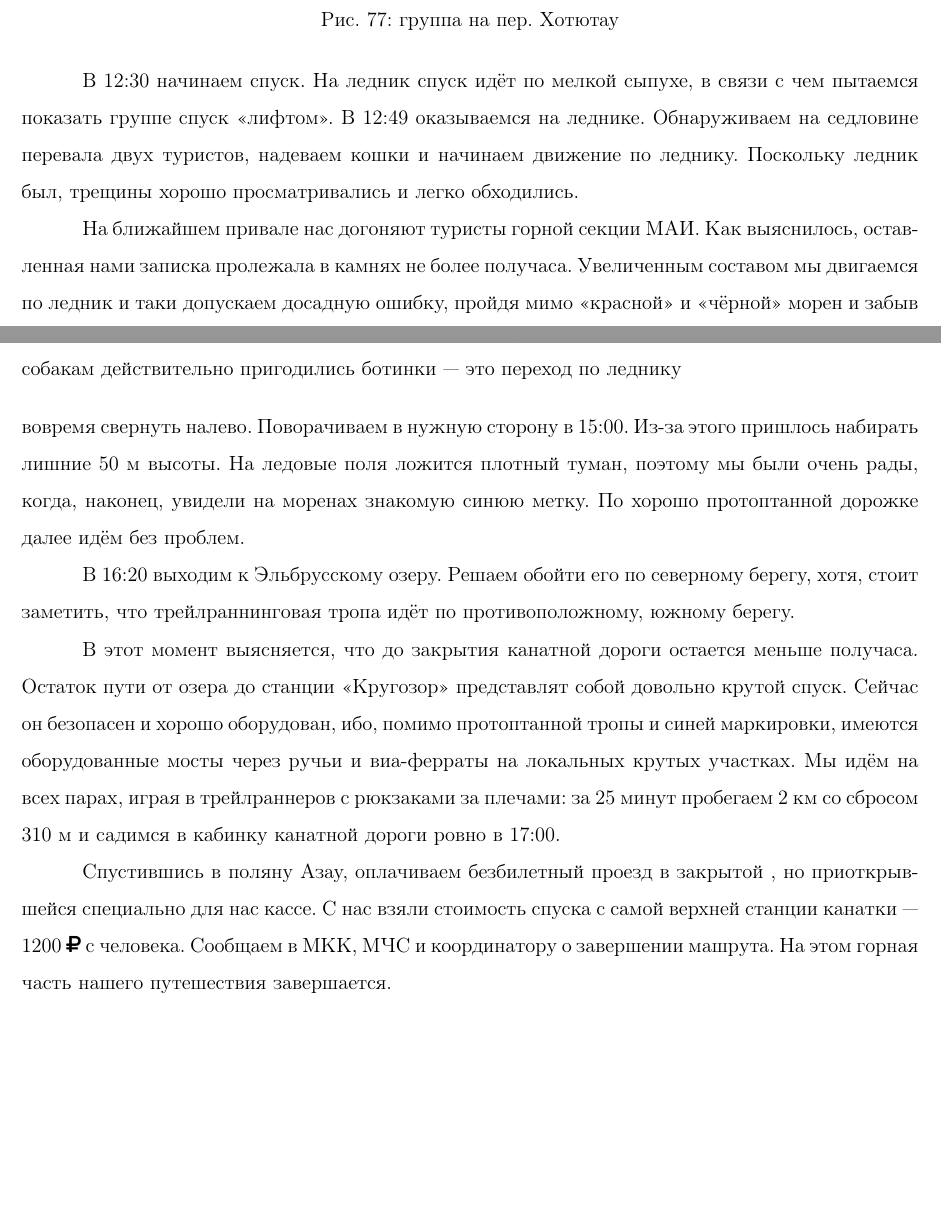
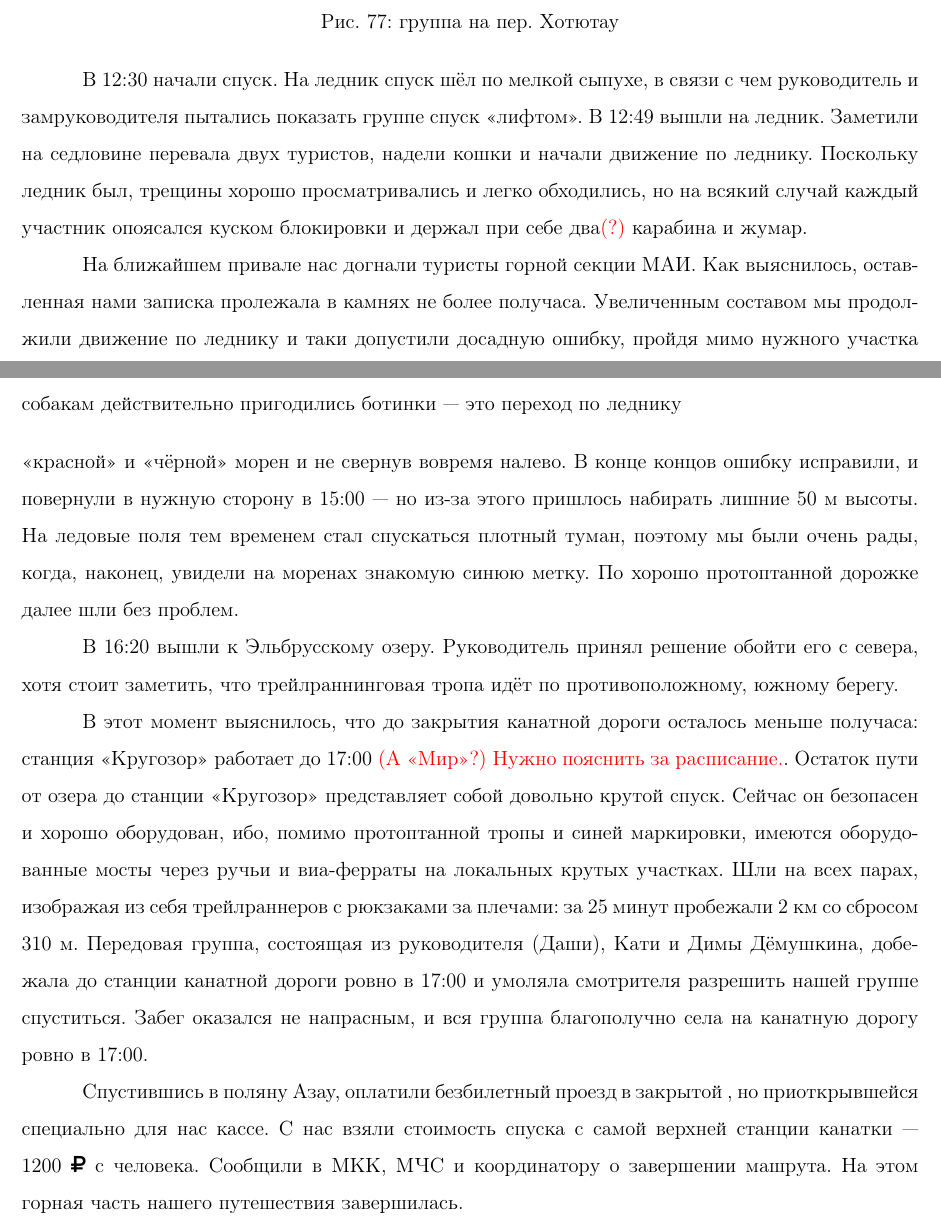
Before and after one commit to snegovskaya/gvandra2024, a LaTeX document (latex-report/Gvandra2024_Snegovskaya.tex, which reads latex-report/aug30.tex): two parts of pages 76 and 77 of 86 before the commit and two parts of pages 76 and 77 of 87 after it, joined at a grey line, cut so that both start at the same text, the shorter picture padded with empty space. Compiled offline with pdfLaTeX.

Commit message:
aug30 primarly corrected

```diff
--- a/latex-report/aug30.tex
+++ b/latex-report/aug30.tex
@@ -59,9 +55,9 @@
 	\label{fig:20240830_141852}
 \end{figure}
 
-На ближайшем привале нас догоняют туристы горной секции МАИ. Как выяснилось, оставленная нами записка пролежала в камнях не более получаса. Увеличенным составом мы двигаемся по ледник и таки допускаем досадную ошибку, пройдя мимо <<красной>> и <<чёрной>> морен и забыв вовремя свернуть налево. Поворачиваем в нужную сторону в 15:00. Из-за этого пришлось набирать лишние 50~м высоты. На ледовые поля ложится плотный туман, поэтому мы были очень рады, когда, наконец, увидели на моренах знакомую синюю метку. По хорошо протоптанной дорожке далее идём без проблем.
+На ближайшем привале нас догнали туристы горной секции МАИ. Как выяснилось, оставленная нами записка пролежала в камнях не более получаса. Увеличенным составом мы продолжили движение по леднику и таки допустили досадную ошибку, пройдя мимо нужного участка <<красной>> и <<чёрной>> морен и не свернув вовремя налево. В конце концов ошибку исправили, и повернули в нужную сторону в 15:00 --- но из-за этого пришлось набирать лишние 50~м высоты. На ледовые поля тем временем стал спускаться плотный туман, поэтому мы были очень рады, когда, наконец, увидели на моренах знакомую синюю метку. По хорошо протоптанной дорожке далее шли без проблем.
 
-В 16:20 выходим к Эльбрусскому озеру. Решаем обойти его по северному берегу, хотя, стоит заметить, что трейлраннинговая тропа идёт по противоположному, южному берегу.
+В 16:20 вышли к Эльбрусскому озеру. Руководитель принял решение обойти его с севера, хотя стоит заметить, что трейлраннинговая тропа идёт по противоположному, южному берегу.
 
 \begin{figure}[h!]
 	\centering
@@ -70,7 +66,7 @@
 	\label{fig:20240830_162252.jpg}
 \end{figure}
 
-В этот момент выясняется, что до закрытия канатной дороги остается меньше получаса. Остаток пути от озера до станции <<Кругозор>> представлят собой довольно крутой спуск. Сейчас он безопасен и хорошо оборудован, ибо, помимо протоптанной тропы и синей маркировки, имеются оборудованные мосты через ручьи и виа-ферраты на локальных крутых участках. Мы идём на всех парах, играя в трейлраннеров с рюкзаками за плечами: за 25 минут пробегаем 2 км со сбросом 310 м и садимся в кабинку канатной дороги ровно в 17:00.
+В этот момент выяснилось, что до закрытия канатной дороги осталось меньше получаса: станция <<Кругозор>> работает до 17:00 \alert{(А «Мир»?) Нужно пояснить за расписание.}. Остаток пути от озера до станции <<Кругозор>> представляет собой довольно крутой спуск. Сейчас он безопасен и хорошо оборудован, ибо, помимо протоптанной тропы и синей маркировки, имеются оборудованные мосты через ручьи и виа-ферраты на локальных крутых участках. Шли на всех парах, изображая из себя трейлраннеров с рюкзаками за плечами: за 25 минут пробежали 2 км со сбросом 310 м. Передовая группа, состоящая из руководителя (Даши), Кати и Димы Дёмушкина, добежала до станции канатной дороги ровно в 17:00 и умоляла смотрителя разрешить нашей группе спуститься. Забег оказался не напрасным, и вся группа благополучно села на канатную дорогу ровно в 17:00.
 
 \begin{figure}[h!]
 	\centering
@@ -79,7 +75,7 @@
 	\label{fig:IMG_20240830_170232.jpg}
 \end{figure}
 
- Спустившись в поляну Азау, оплачиваем безбилетный проезд в закрытой , но приоткрывшейся специально для нас кассе. С нас взяли стоимость спуска с самой верхней станции канатки~--- 1200~\faRub~с человека. Сообщаем в МКК, МЧС и координатору о завершении машрута. На этом горная часть нашего путешествия завершается.
+Спустившись в поляну Азау, оплатили безбилетный проезд в закрытой , но приоткрывшейся специально для нас кассе. С нас взяли стоимость спуска с самой верхней станции канатки~--- 1200~\faRub~с человека. Сообщили в МКК, МЧС и координатору о завершении машрута. На этом горная часть нашего путешествия завершилась.
 
 \begin{figure}[h!]
 	\centering
```
Also changed, not shown: latex-report/aug30.tex (16 more changed lines).
